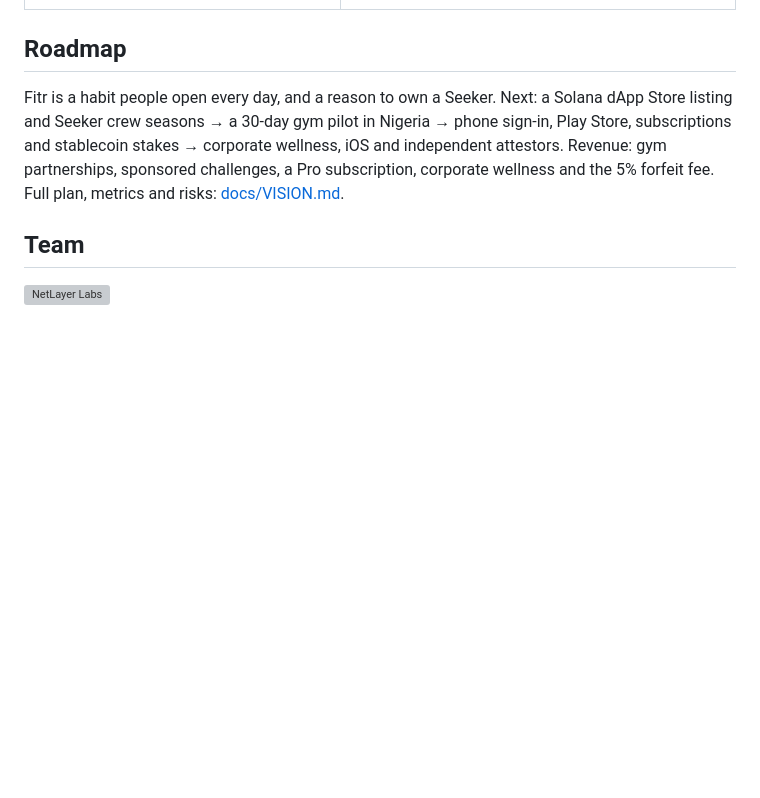
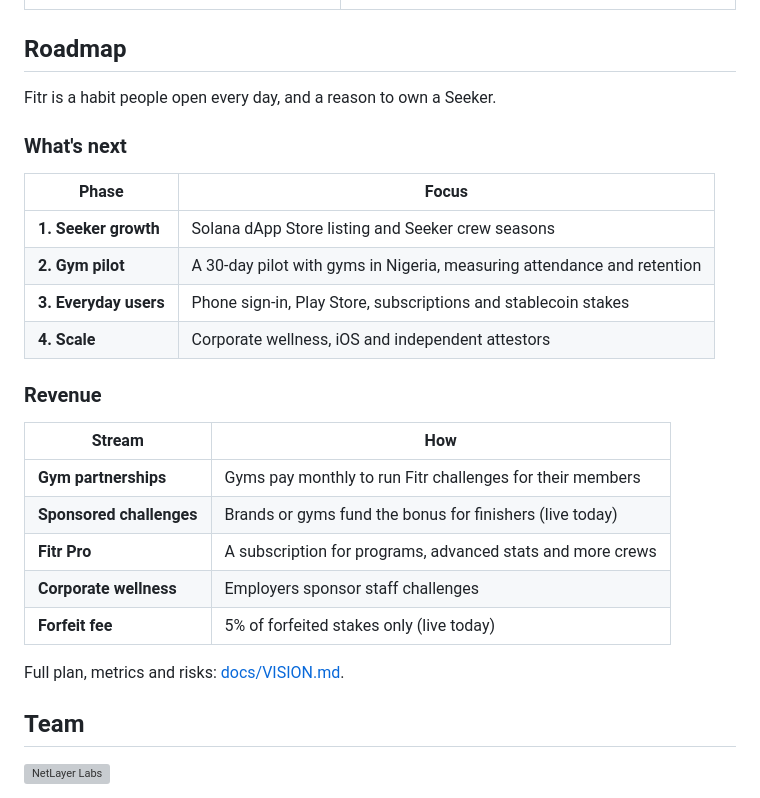
Before and after one commit to NetLayerLabs/Fitr, a Markdown page: README.md, the part around the change. GitHub-like rendering; blank space fills up the shorter version; grey boxes are pictures that could not be loaded.

Commit message:
docs(readme): Roadmap split into 'What's next' and 'Revenue' tables

```diff
--- a/README.md
+++ b/README.md
@@ -205,11 +205,28 @@ docs/             architecture, security, operations, Android, vision
 
 ## Roadmap
 
-Fitr is a habit people open every day, and a reason to own a Seeker. Next: a Solana dApp Store
-listing and Seeker crew seasons → a 30-day gym pilot in Nigeria → phone sign-in, Play Store,
-subscriptions and stablecoin stakes → corporate wellness, iOS and independent attestors. Revenue:
-gym partnerships, sponsored challenges, a Pro subscription, corporate wellness and the 5% forfeit
-fee. Full plan, metrics and risks: [docs/VISION.md](./docs/VISION.md).
+Fitr is a habit people open every day, and a reason to own a Seeker.
+
+### What's next
+
+| Phase | Focus |
+| --- | --- |
+| **1. Seeker growth** | Solana dApp Store listing and Seeker crew seasons |
+| **2. Gym pilot** | A 30-day pilot with gyms in Nigeria, measuring attendance and retention |
+| **3. Everyday users** | Phone sign-in, Play Store, subscriptions and stablecoin stakes |
+| **4. Scale** | Corporate wellness, iOS and independent attestors |
+
+### Revenue
+
+| Stream | How |
+| --- | --- |
+| **Gym partnerships** | Gyms pay monthly to run Fitr challenges for their members |
+| **Sponsored challenges** | Brands or gyms fund the bonus for finishers (live today) |
+| **Fitr Pro** | A subscription for programs, advanced stats and more crews |
+| **Corporate wellness** | Employers sponsor staff challenges |
+| **Forfeit fee** | 5% of forfeited stakes only (live today) |
+
+Full plan, metrics and risks: [docs/VISION.md](./docs/VISION.md).
 
 ## Team
 
```
